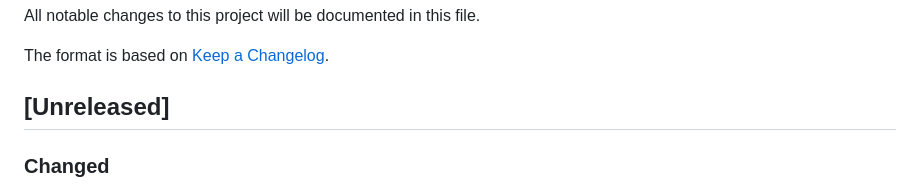
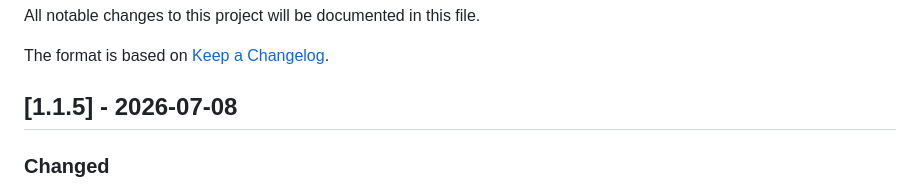
Before and after one commit to chrisallenlane/freeplay, a Markdown page: CHANGELOG.md, the part around the change. GitHub-like rendering.

Commit message:
chore: release v1.1.5

```diff
--- a/CHANGELOG.md
+++ b/CHANGELOG.md
@@ -4,7 +4,7 @@ All notable changes to this project will be documented in this file.
 
 The format is based on [Keep a Changelog](https://keepachangelog.com/).
 
-## [Unreleased]
+## [1.1.5] - 2026-07-08
 
 ### Changed
 - The emulator's "Save State Location" setting (Download / Keep in
```
